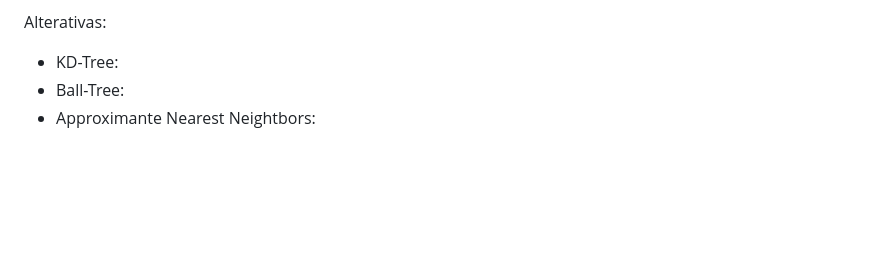
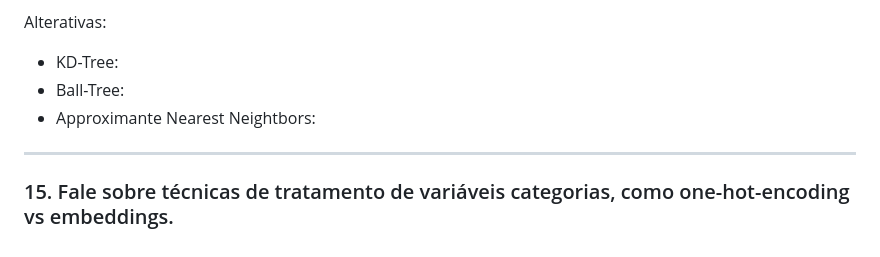
Before and after one commit to alicebiasilva/machine_learning, a Markdown page: Teoria/02_classificação/knn.md, the part around the change. GitHub-like rendering; blank space fills up the shorter version.

Commit message:
Atualizações KNN

```diff
--- a/Teoria/02_classificação/knn.md
+++ b/Teoria/02_classificação/knn.md
@@ -160,3 +160,7 @@ Alterativas:
 * KD-Tree:
 * Ball-Tree:
 * Approximante Nearest Neightbors:
+
+---
+
+### 15. Fale sobre técnicas de tratamento de variáveis categorias, como one-hot-encoding vs embeddings.
```
